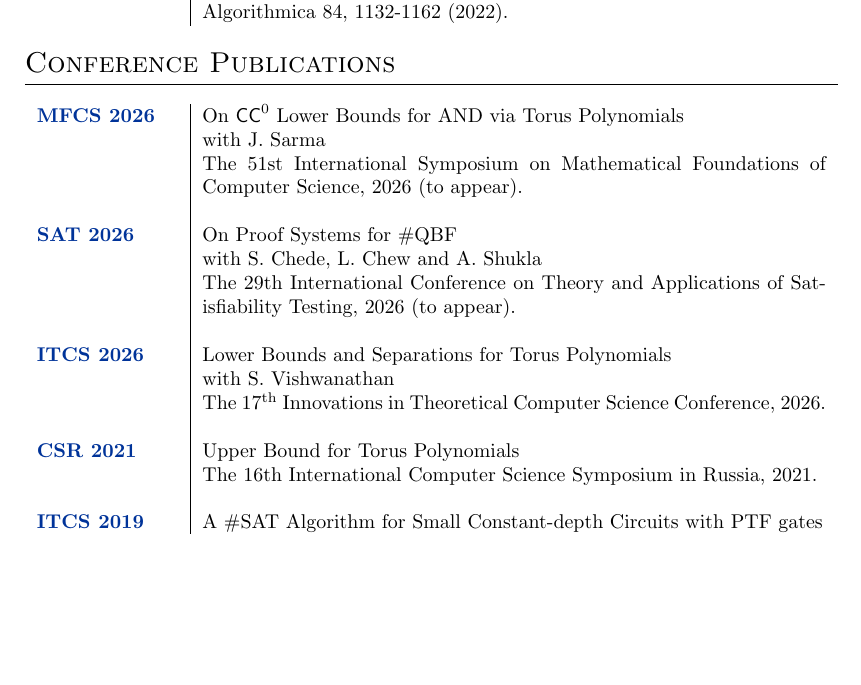
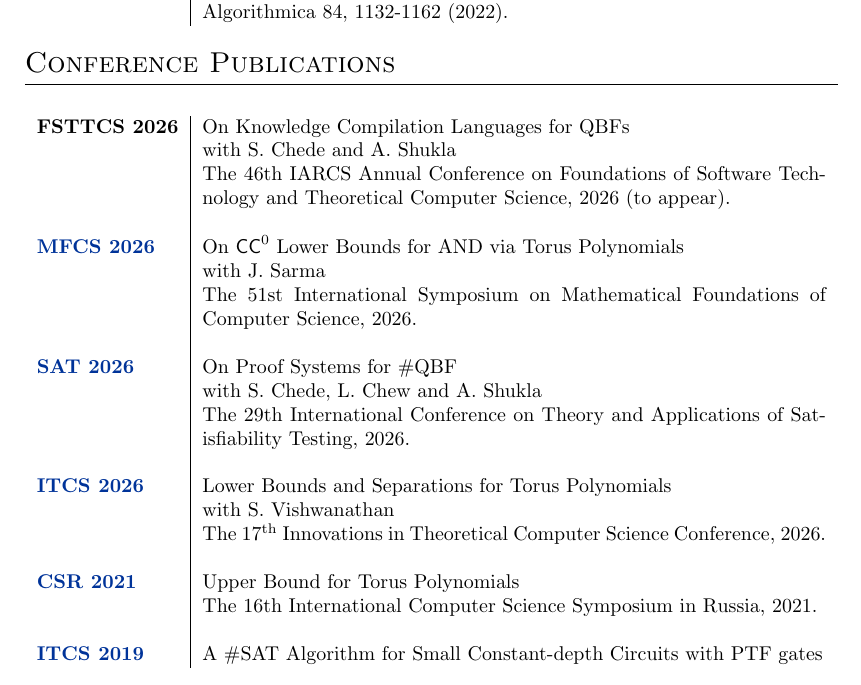
Before and after one commit to vaibhkrishan/vaibhkrishan.github.io, a LaTeX CV (files/CV/CV.tex): part of page 1 of 2, cut so that both start at the same text, the shorter picture padded with empty space. Compiled offline with pdfLaTeX.

Commit message:
Added FSTTCS entry

```diff
--- a/files/CV/CV.tex
+++ b/files/CV/CV.tex
@@ -2,6 +2,7 @@
 
 \RequirePackage{color,graphicx}
 \usepackage{url,parskip}
+\usepackage{longtable}
 \usepackage[usenames,dvipsnames]{xcolor}
 \usepackage[big]{layaureo}        %better formatting of the A4 page
 % an alternative to Layaureo can be ** \usepackage{fullpage} **
@@ -63,14 +64,18 @@
 
 \section{Conference Publications}
 
-\begin{tabular}{p{2.5cm}|p{11cm}l}
+\begin{longtable}{p{2.5cm}|p{11cm}l}
+  {{\bf FSTTCS 2026}} & On Knowledge Compilation Languages for QBFs \\
+                 & with S. Chede and A. Shukla \\
+                 & The 46th IARCS Annual Conference on Foundations of Software Technology and Theoretical Computer Science, 2026 (to appear). \\
+  \\
   \href{https://drops.dagstuhl.de/entities/document/10.4230/LIPIcs.MFCS.2026.62}{{\bf MFCS 2026}} & On $\mathsf{CC}^0$ Lower Bounds for AND via Torus Polynomials \\
                  & with J. Sarma \\
-                 & The 51st International Symposium on Mathematical Foundations of Computer Science, 2026 (to appear). \\
+                 & The 51st International Symposium on Mathematical Foundations of Computer Science, 2026. \\
   \\
   \href{https://drops.dagstuhl.de/entities/document/10.4230/LIPIcs.SAT.2026.32}{{\bf SAT 2026}} & On Proof Systems for \#QBF \\
                  & with S. Chede, L. Chew and A. Shukla \\
-                 & The 29th International Conference on Theory and Applications of Satisfiability Testing, 2026 (to appear). \\
+                 & The 29th International Conference on Theory and Applications of Satisfiability Testing, 2026. \\
   \\
   \href{https://drops.dagstuhl.de/storage/00lipics/lipics-vol362-itcs2026/LIPIcs.ITCS.2026.88/LIPIcs.ITCS.2026.88.pdf}{{\bf ITCS 2026}} & Lower Bounds and Separations for Torus Polynomials \\
                                                                   & with S. Vishwanathan \\
```
Also changed, not shown: files/CV/CV.pdf, files/CV/CV.tex (2 more changed lines), 1 other file.
